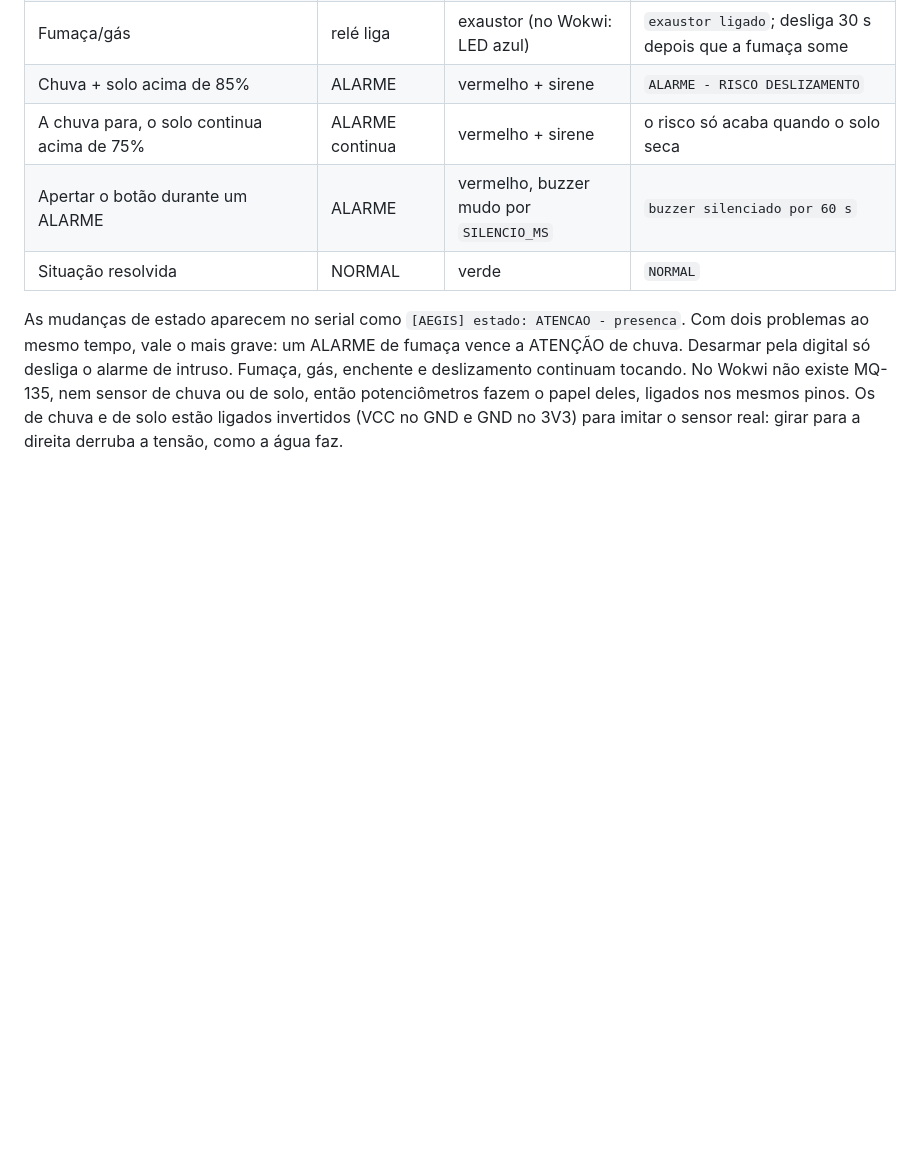
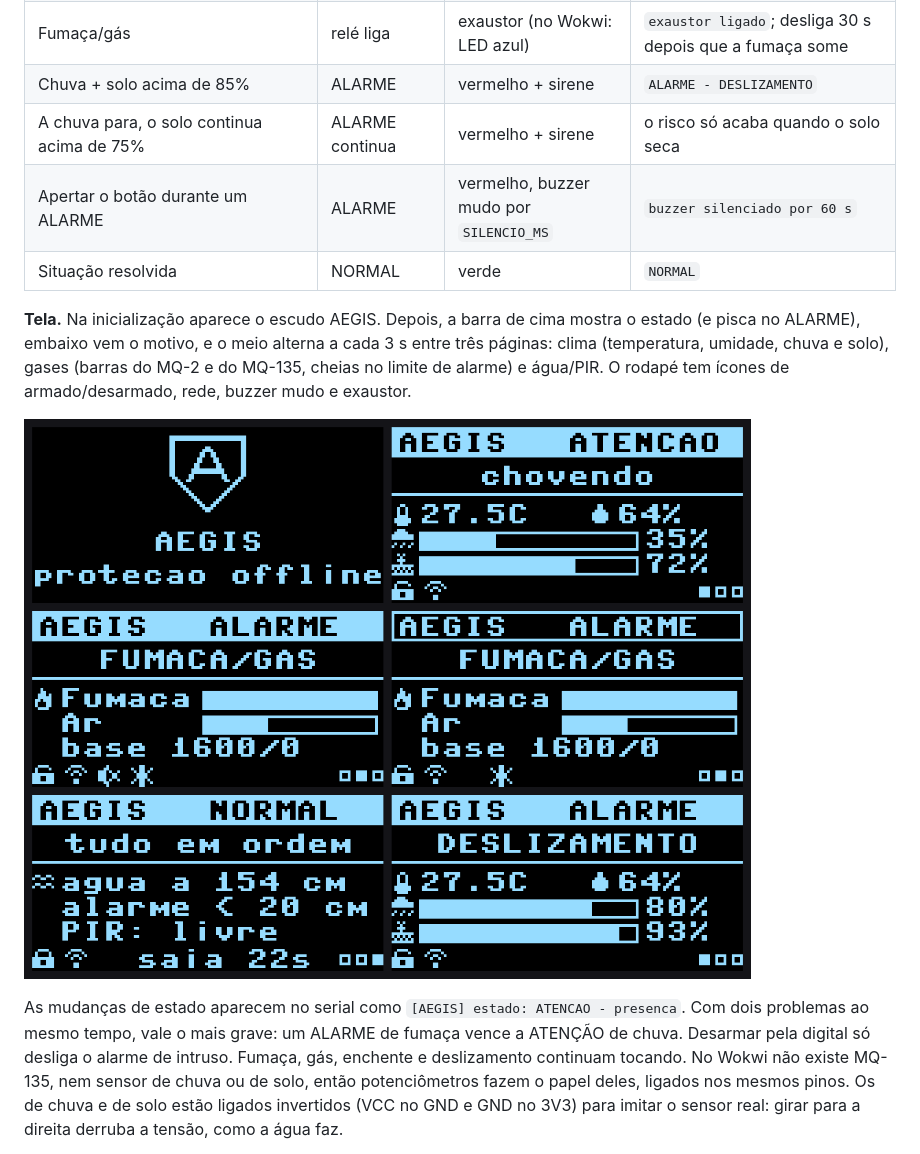
Before and after one commit to yagoduarte0/Trabalho-LinguagemFormal-Compiladores, a Markdown page: docs/hardware.md, the part around the change. GitHub-like rendering; pictures changed too: docs/img/telas-oled.png (added); blank space fills up the shorter version.

```diff
--- a/docs/hardware.md
+++ b/docs/hardware.md
@@ -264,10 +264,17 @@ clicando no componente com a simulação rodando. Na placa real, provoque cada s
 | Água na placa de chuva (no Wokwi: girar o potenciômetro do telhado) | ATENÇÃO | amarelo | `ATENCAO - chovendo` |
 | Solo molhado sem chuva (no Wokwi: girar o potenciômetro do quintal) | ATENÇÃO | amarelo | `ATENCAO - solo encharcado` |
 | Fumaça/gás | relé liga | exaustor (no Wokwi: LED azul) | `exaustor ligado`; desliga 30 s depois que a fumaça some |
-| Chuva + solo acima de 85% | ALARME | vermelho + sirene | `ALARME - RISCO DESLIZAMENTO` |
+| Chuva + solo acima de 85% | ALARME | vermelho + sirene | `ALARME - DESLIZAMENTO` |
 | A chuva para, o solo continua acima de 75% | ALARME continua | vermelho + sirene | o risco só acaba quando o solo seca |
 | Apertar o botão durante um ALARME | ALARME | vermelho, buzzer mudo por `SILENCIO_MS` | `buzzer silenciado por 60 s` |
 | Situação resolvida | NORMAL | verde | `NORMAL` |
+
+**Tela.** Na inicialização aparece o escudo AEGIS. Depois, a barra de cima mostra o estado (e pisca no
+ALARME), embaixo vem o motivo, e o meio alterna a cada 3 s entre três páginas: clima (temperatura,
+umidade, chuva e solo), gases (barras do MQ-2 e do MQ-135, cheias no limite de alarme) e água/PIR.
+O rodapé tem ícones de armado/desarmado, rede, buzzer mudo e exaustor.
+
+![Telas do OLED](img/telas-oled.png)
 
 As mudanças de estado aparecem no serial como `[AEGIS] estado: ATENCAO - presenca`.
 Com dois problemas ao mesmo tempo, vale o mais grave: um ALARME de fumaça vence a ATENÇÃO de chuva.
```
Also changed, not shown: docs/linguagem.md (+4 -1 lines), 5 other files.
